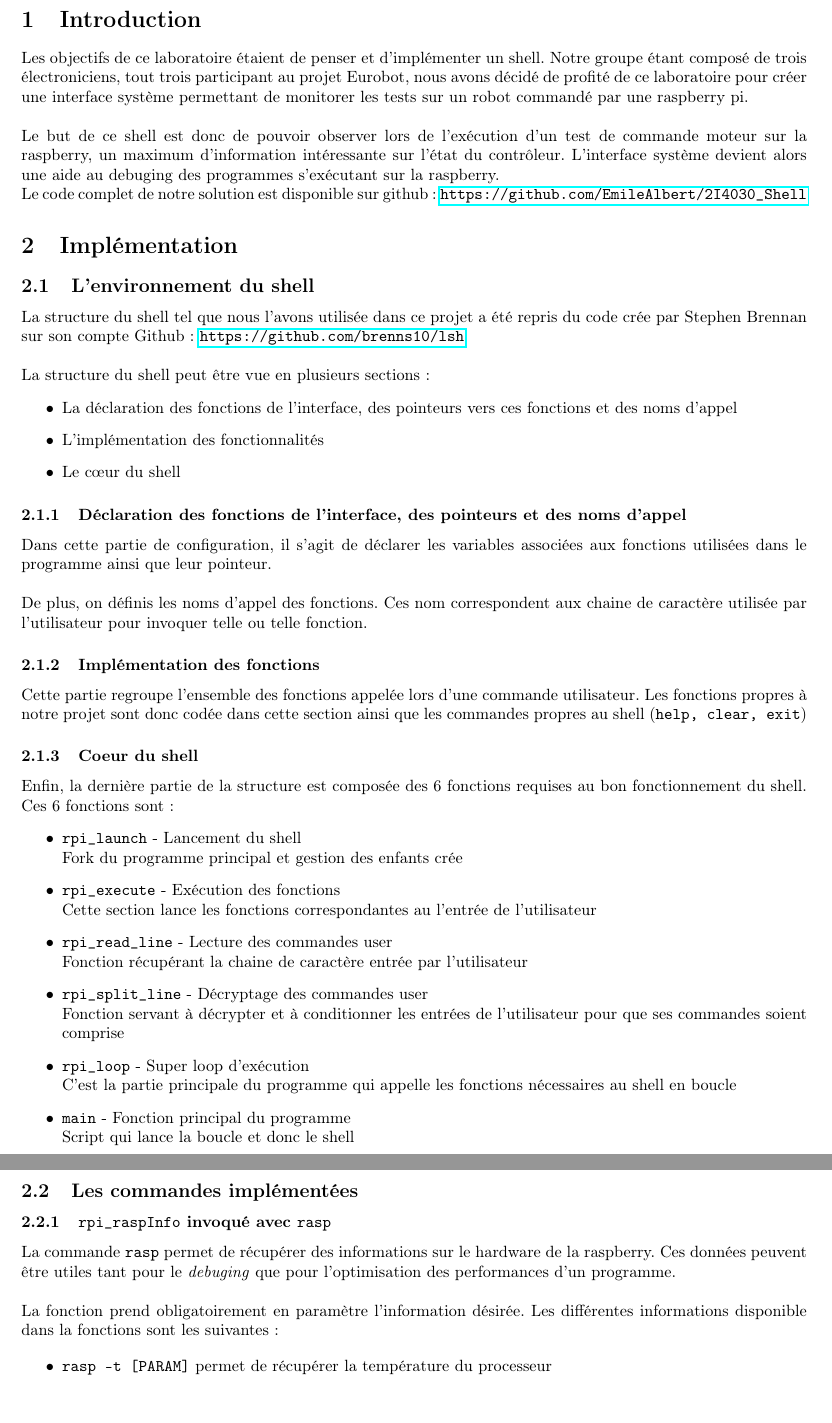
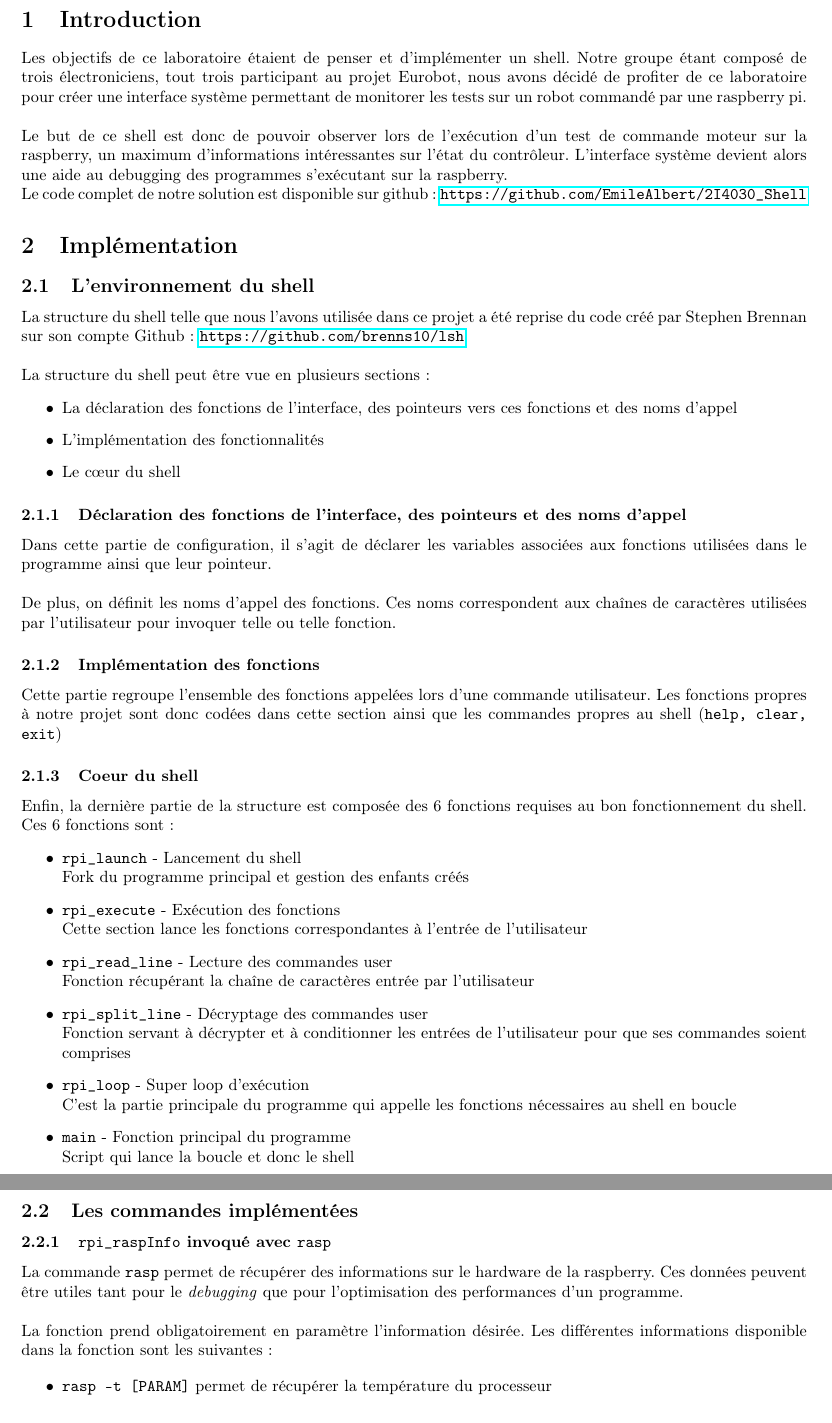
Before and after one commit to Sellto/2I4030_Shell, a LaTeX document (Report/main.tex): two parts of pages 2 and 3 of 4, joined at a grey line, cut so that both start at the same text. Compiled offline with pdfLaTeX.

Commit message:
Add files via upload

```diff
--- a/Report/main.tex
+++ b/Report/main.tex
@@ -40,15 +40,15 @@ SELLESLAGH Tom 14164@ecam.be\\\\
 \end{titlepage}
 
 \section{Introduction}
-Les objectifs de ce laboratoire étaient de penser et d'implémenter un shell. Notre groupe étant composé de trois électroniciens, tout trois participant au projet Eurobot, nous avons décidé de profité de ce laboratoire pour créer une interface système permettant de monitorer les tests sur un robot commandé par une raspberry pi.\\
+Les objectifs de ce laboratoire étaient de penser et d'implémenter un shell. Notre groupe étant composé de trois électroniciens, tout trois participant au projet Eurobot, nous avons décidé de profiter de ce laboratoire pour créer une interface système permettant de monitorer les tests sur un robot commandé par une raspberry pi.\\
 
-Le but de ce shell est donc de pouvoir observer lors de l'exécution d'un test de commande moteur sur la raspberry, un maximum d'information intéressante sur l'état du contrôleur. L'interface système devient alors une aide au debuging des programmes s'exécutant sur la raspberry.
+Le but de ce shell est donc de pouvoir observer lors de l'exécution d'un test de commande moteur sur la raspberry, un maximum d'informations intéressantes sur l'état du contrôleur. L'interface système devient alors une aide au debugging des programmes s'exécutant sur la raspberry.
 
 Le code complet de notre solution est disponible sur github:
 \url{https://github.com/EmileAlbert/2I4030_Shell}
 \section{Implémentation}
 \subsection{L'environnement du shell}
-La structure du shell tel que nous l'avons utilisée dans ce projet a été repris du code crée par Stephen Brennan sur son compte Github : \url{https://github.com/brenns10/lsh}\\
+La structure du shell telle que nous l'avons utilisée dans ce projet a été reprise du code créé par Stephen Brennan sur son compte Github : \url{https://github.com/brenns10/lsh}\\
 
 La structure du shell peut être vue en plusieurs sections :
 \begin{itemize}
@@ -60,25 +60,25 @@ La structure du shell peut être vue en plusieurs sections :
 \subsubsection{Déclaration des fonctions de l'interface, des pointeurs et des noms d'appel}
 Dans cette partie de configuration, il s'agit de déclarer les variables associées aux fonctions utilisées dans le programme ainsi que leur pointeur.\\
 
-De plus, on définis les noms d'appel des fonctions. Ces nom correspondent aux chaine de caractère utilisée par l'utilisateur pour invoquer telle ou telle fonction.
+De plus, on définit les noms d'appel des fonctions. Ces noms correspondent aux chaînes de caractères utilisées par l'utilisateur pour invoquer telle ou telle fonction.
 
 \subsubsection{Implémentation des fonctions}
-Cette partie regroupe l'ensemble des fonctions appelée lors d'une commande utilisateur. Les fonctions propres à notre projet sont donc codée dans cette section ainsi que les commandes propres au shell (\texttt{help, clear, exit})
+Cette partie regroupe l'ensemble des fonctions appelées lors d'une commande utilisateur. Les fonctions propres à notre projet sont donc codées dans cette section ainsi que les commandes propres au shell (\texttt{help, clear, exit})
 
 \subsubsection{Coeur du shell}
 Enfin, la dernière partie de la structure est composée des 6 fonctions requises au bon fonctionnement du shell. Ces 6 fonctions sont :
 \begin{itemize}
 \item \texttt{rpi\_launch} - Lancement du shell\\
-Fork du programme principal et gestion des enfants crée
+Fork du programme principal et gestion des enfants créés
 
 \item \texttt{rpi\_execute} - Exécution des fonctions\\
-Cette section lance les fonctions correspondantes au l'entrée de l'utilisateur
+Cette section lance les fonctions correspondantes à l'entrée de l'utilisateur
 
 \item \texttt{rpi\_read\_line} - Lecture des commandes user\\
-Fonction récupérant la chaine de caractère entrée par l'utilisateur
+Fonction récupérant la chaîne de caractères entrée par l'utilisateur
 
 \item \texttt{rpi\_split\_line} - Décryptage des commandes user\\
-Fonction servant à décrypter et à conditionner les entrées de l'utilisateur pour que ses commandes soient comprise
+Fonction servant à décrypter et à conditionner les entrées de l'utilisateur pour que ses commandes soient comprises
 
 \item \texttt{rpi\_loop} - Super loop d'exécution\\
 C'est la partie principale du programme qui appelle les fonctions nécessaires au shell en boucle
@@ -89,9 +89,9 @@ Script qui lance la boucle et donc le shell
 
 \subsection{Les commandes implémentées}
 \subsubsection{\texttt{rpi\_raspInfo} invoqué avec \texttt{rasp}}
-La commande \texttt{rasp} permet de récupérer des informations sur le hardware de la raspberry. Ces données peuvent être utiles tant pour le \textit{debuging} que pour l'optimisation des performances d'un programme.\\
+La commande \texttt{rasp} permet de récupérer des informations sur le hardware de la raspberry. Ces données peuvent être utiles tant pour le \textit{debugging} que pour l'optimisation des performances d'un programme.\\
 
-La fonction prend obligatoirement en paramètre l'information désirée. Les différentes informations disponible dans la fonctions sont les suivantes :
+La fonction prend obligatoirement en paramètre l'information désirée. Les différentes informations disponible dans la fonction sont les suivantes :
 
 \begin{itemize}
 \item \texttt{rasp -t [PARAM]} permet de récupérer la température du processeur\\
```
Also changed, not shown: Report/main.tex (16 more changed lines).
